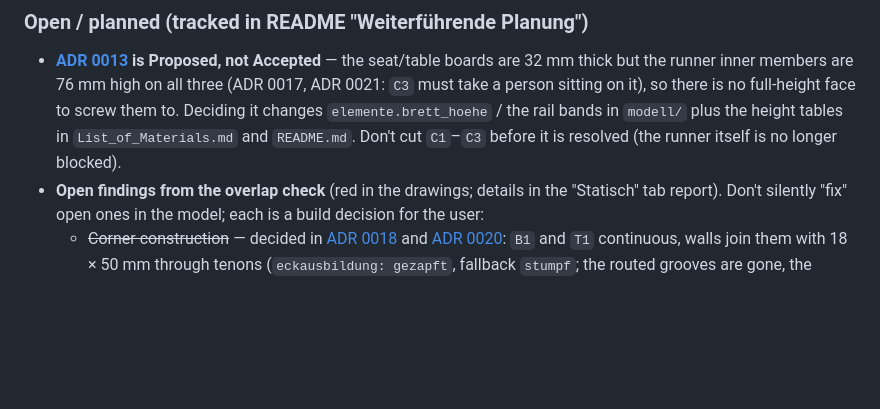
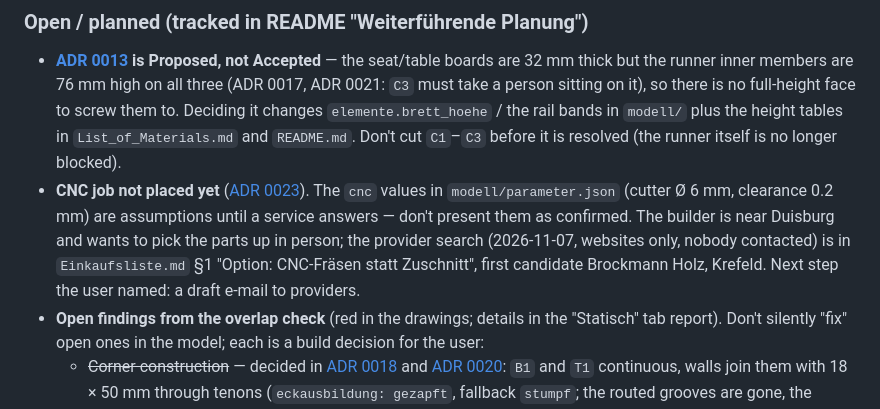
Before and after one commit to dbraun1991/Caddy-Camper-Construction, a Markdown page: AGENTS.md, the part around the change. Rendered like a GitHub page; blank space fills up the shorter version.

```diff
--- a/AGENTS.md
+++ b/AGENTS.md
@@ -175,6 +175,13 @@ down.
   to. Deciding it changes `elemente.brett_hoehe` / the rail bands in `modell/`
   plus the height tables in `List_of_Materials.md` and `README.md`. Don't cut
   `C1`–`C3` before it is resolved (the runner itself is no longer blocked).
+- **CNC job not placed yet** ([ADR 0023](docs/adrs/0023-cnc-dxf-export-with-dogbones.md)).
+  The `cnc` values in `modell/parameter.json` (cutter Ø 6 mm, clearance 0.2 mm)
+  are assumptions until a service answers — don't present them as confirmed.
+  The builder is near Duisburg and wants to pick the parts up in person; the
+  provider search (2026-11-07, websites only, nobody contacted) is in
+  `Einkaufsliste.md` §1 "Option: CNC-Fräsen statt Zuschnitt", first candidate
+  Brockmann Holz, Krefeld. Next step the user named: a draft e-mail to providers.
 - **Open findings from the overlap check** (red in the drawings; details in the
   "Statisch" tab report). Don't silently "fix" open ones in the model; each is
   a build decision for the user:
```
Also changed, not shown: Einkaufsliste.md (+19 -1 lines), README.md (+1 -0 lines).
